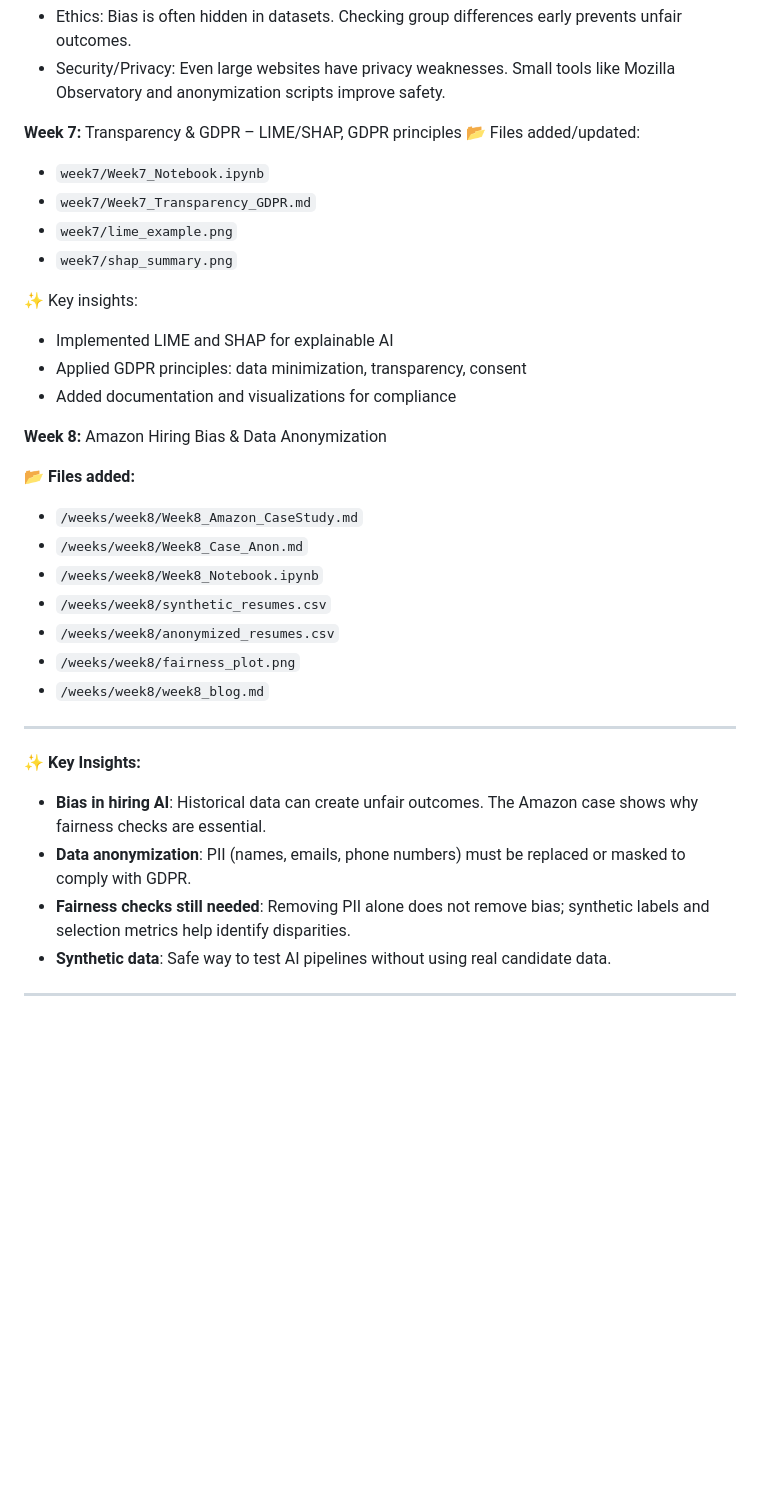
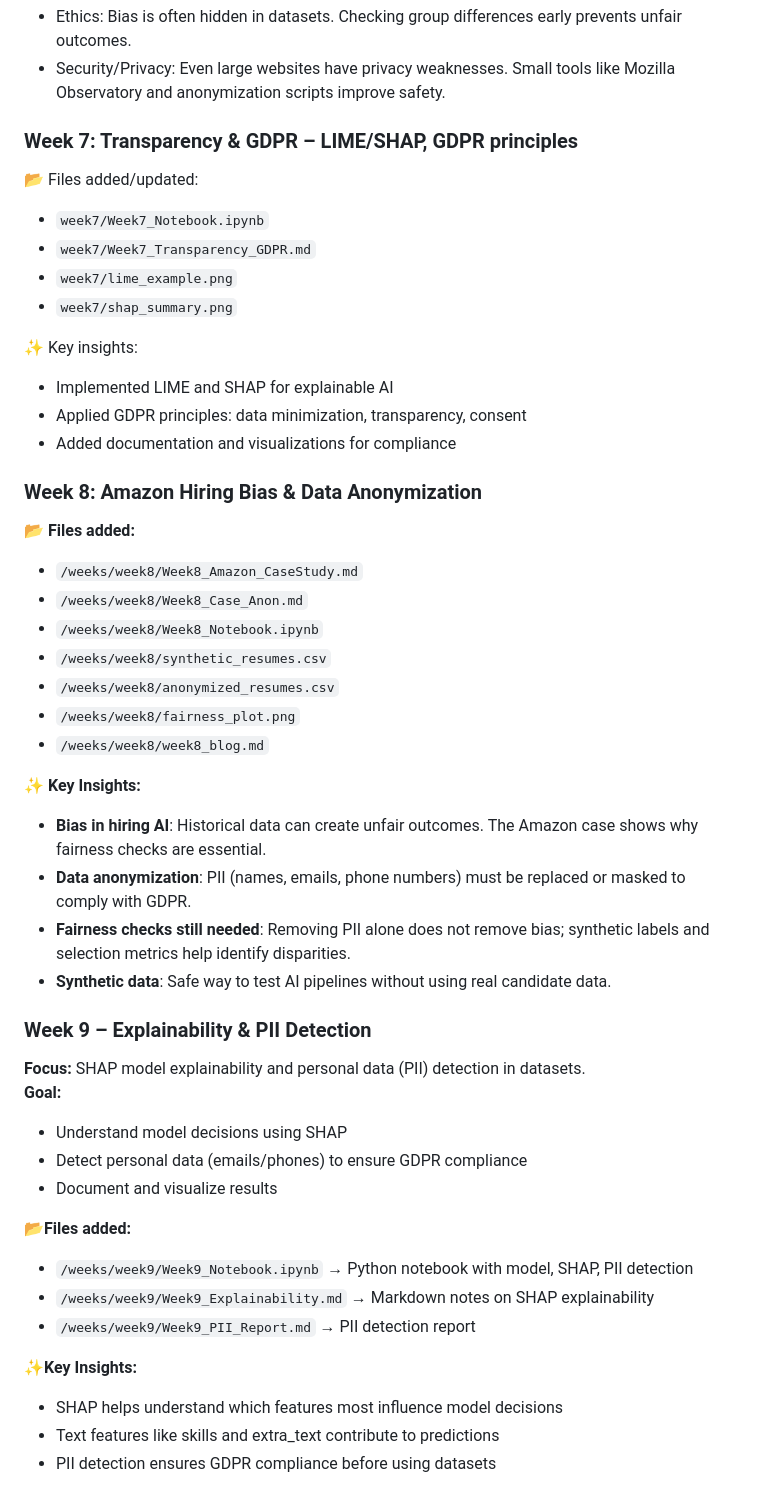
Before and after one commit to Venema13/Responsible-AI-Journey, a Markdown page: README.md, the part around one of its changes. GitHub-like rendering; blank space fills up the shorter version.

```diff
--- a/README.md
+++ b/README.md
@@ -102,7 +102,7 @@ Here I track my progress: certificates, notes, code, and projects.
 - Ethics: Bias is often hidden in datasets. Checking group differences early prevents unfair outcomes.
 - Security/Privacy: Even large websites have privacy weaknesses. Small tools like Mozilla Observatory and anonymization scripts improve safety.
 
-**Week 7:** Transparency & GDPR – LIME/SHAP, GDPR principles
+### Week 7: Transparency & GDPR – LIME/SHAP, GDPR principles
 📂 Files added/updated:
 - `week7/Week7_Notebook.ipynb`
 - `week7/Week7_Transparency_GDPR.md`
@@ -114,8 +114,7 @@ Here I track my progress: certificates, notes, code, and projects.
 - Applied GDPR principles: data minimization, transparency, consent
 - Added documentation and visualizations for compliance
 
-**Week 8:** Amazon Hiring Bias & Data Anonymization
-
+### Week 8: Amazon Hiring Bias & Data Anonymization
 📂 **Files added:**
 - `/weeks/week8/Week8_Amazon_CaseStudy.md`
 - `/weeks/week8/Week8_Case_Anon.md`
@@ -125,12 +124,25 @@ Here I track my progress: certificates, notes, code, and projects.
 - `/weeks/week8/fairness_plot.png`
 - `/weeks/week8/week8_blog.md`
 
----
-
 ✨ **Key Insights:**
 - **Bias in hiring AI**: Historical data can create unfair outcomes. The Amazon case shows why fairness checks are essential.
 - **Data anonymization**: PII (names, emails, phone numbers) must be replaced or masked to comply with GDPR.
 - **Fairness checks still needed**: Removing PII alone does not remove bias; synthetic labels and selection metrics help identify disparities.
 - **Synthetic data**: Safe way to test AI pipelines without using real candidate data.
 
----
+### Week 9 – Explainability & PII Detection
+**Focus:** SHAP model explainability and personal data (PII) detection in datasets.
+**Goal:**
+- Understand model decisions using SHAP
+- Detect personal data (emails/phones) to ensure GDPR compliance
+- Document and visualize results
+
+📂**Files added:**
+- `/weeks/week9/Week9_Notebook.ipynb` → Python notebook with model, SHAP, PII detection
+- `/weeks/week9/Week9_Explainability.md` → Markdown notes on SHAP explainability
+- `/weeks/week9/Week9_PII_Report.md` → PII detection report
+
+✨**Key Insights:**
+- SHAP helps understand which features most influence model decisions
+- Text features like skills and extra_text contribute to predictions
+- PII detection ensures GDPR compliance before using datasets
```
Also changed, not shown: other parts of README.md (+6 -6 lines).
